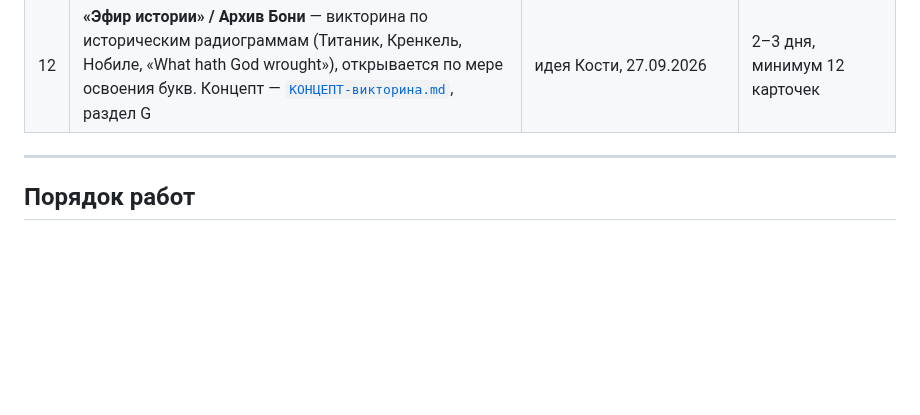
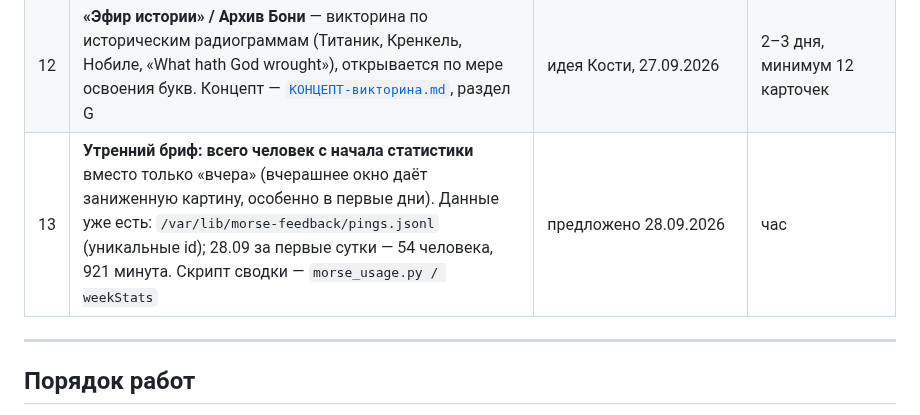
Before and after one commit to kbumanskiy/boni-m, a Markdown page: ДОРАБОТКИ.md, the part around the change. Rendered like a GitHub page; blank space fills up the shorter version.

Commit message:
docs: бэклог — в брифе число людей с начала статистики
Co-Authored-By: Claude Opus 5.5 <noreply@anthropic.com>

```diff
--- a/ДОРАБОТКИ.md
+++ b/ДОРАБОТКИ.md
@@ -483,6 +483,7 @@ wrought») — они открываются по мере освоения ну
 | 10 | **Два режима приёма радиограммы:** как сейчас (отмечать знаки с клавиатуры) и «на бумаге» — принял молча, потом сверил себя с ответом. Второй режим ближе к тому, как принимают на соревнованиях | RW9RN с форума, 19 августа | полдня |
 | 11 | **Оплата из приложения срывается на коде из СМС** (F7): подсказка про СБП ✅ сделана; кнопка «Скопировать ссылку» и QR-код — необязательные, только если жалоба повторится | письмо с формы, 11 сентября | час |
 | 12 | **«Эфир истории» / Архив Бони** — викторина по историческим радиограммам (Титаник, Кренкель, Нобиле, «What hath God wrought»), открывается по мере освоения букв. Концепт — [`КОНЦЕПТ-викторина.md`](КОНЦЕПТ-викторина.md), раздел G | идея Кости, 27.09.2026 | 2–3 дня, минимум 12 карточек |
+| 13 | **Утренний бриф: всего человек с начала статистики** вместо только «вчера» (вчерашнее окно даёт заниженную картину, особенно в первые дни). Данные уже есть: `/var/lib/morse-feedback/pings.jsonl` (уникальные id); 28.09 за первые сутки — 54 человека, 921 минута. Скрипт сводки — `morse_usage.py / weekStats` | предложено 28.09.2026 | час |
 
 ---
 
```
